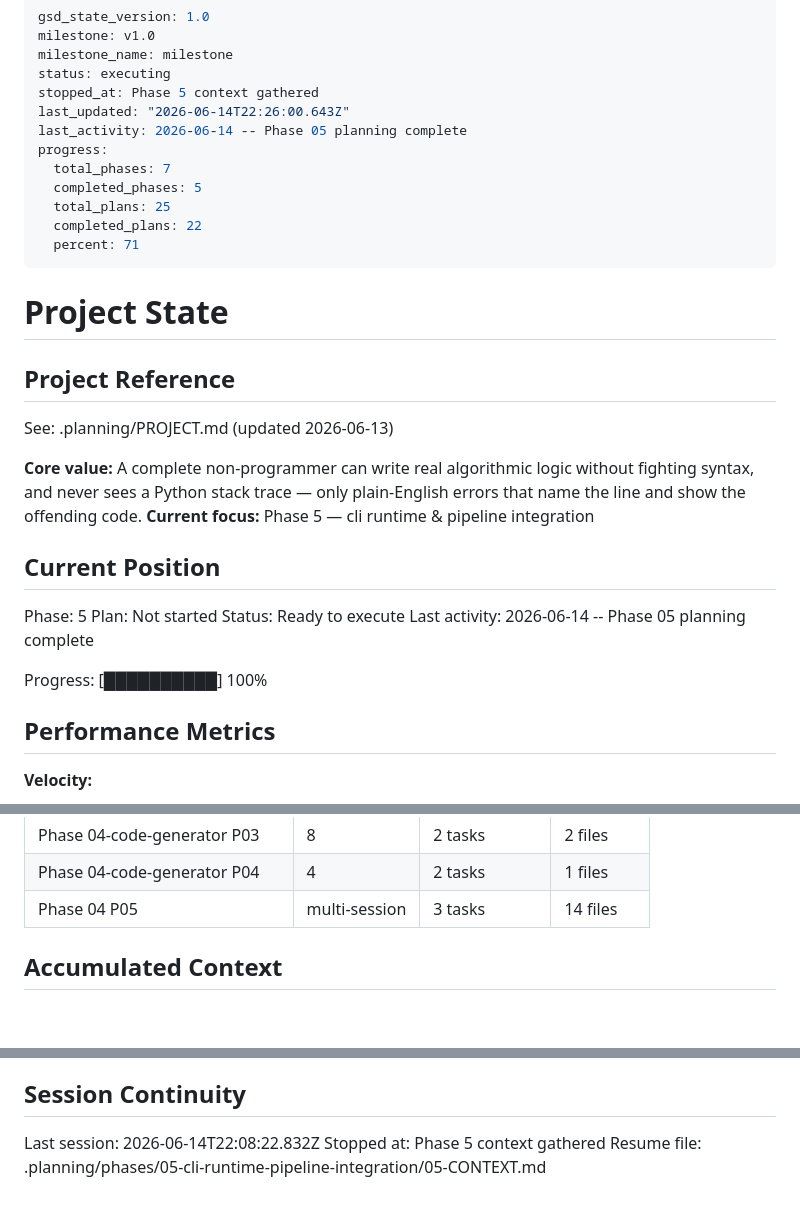
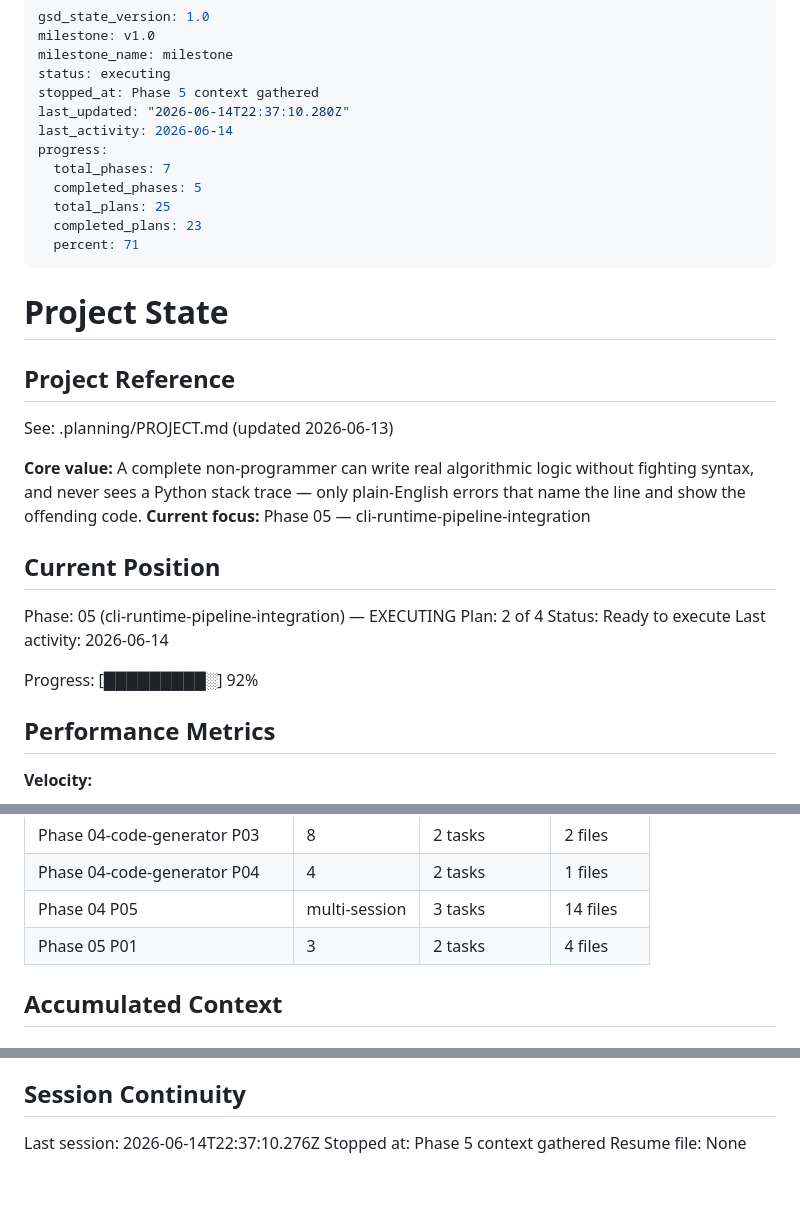
Before and after one commit to RAFAELDCOELHO/atena-lang, a Markdown page: .planning/STATE.md, 3 parts joined by grey strips. GitHub-like rendering; blank space fills up the shorter version.

Commit message:
docs(05-01): complete pipeline driver plan — transpile() wired, 264 tests green
- 05-01-SUMMARY.md: documents four-phase wiring, GEN-03 gate, TDD RED/GREEN commits
- STATE.md: advanced to plan 2/4, progress 92%, added decisions, recorded metrics
- ROADMAP.md: phase 5 in-progress with 1/4 plans complete

```diff
--- a/.planning/STATE.md
+++ b/.planning/STATE.md
@@ -4,13 +4,13 @@ milestone: v1.0
 milestone_name: milestone
 status: executing
 stopped_at: Phase 5 context gathered
-last_updated: "2026-06-14T22:26:00.643Z"
-last_activity: 2026-06-14 -- Phase 05 planning complete
+last_updated: "2026-06-14T22:37:10.280Z"
+last_activity: 2026-06-14
 progress:
   total_phases: 7
   completed_phases: 5
   total_plans: 25
-  completed_plans: 22
+  completed_plans: 23
   percent: 71
 ---
 
@@ -21,16 +21,16 @@ progress:
 See: .planning/PROJECT.md (updated 2026-06-13)
 
 **Core value:** A complete non-programmer can write real algorithmic logic without fighting syntax, and never sees a Python stack trace — only plain-English errors that name the line and show the offending code.
-**Current focus:** Phase 5 — cli runtime & pipeline integration
+**Current focus:** Phase 05 — cli-runtime-pipeline-integration
 
 ## Current Position
 
-Phase: 5
-Plan: Not started
+Phase: 05 (cli-runtime-pipeline-integration) — EXECUTING
+Plan: 2 of 4
 Status: Ready to execute
-Last activity: 2026-06-14 -- Phase 05 planning complete
+Last activity: 2026-06-14
 
-Progress: [██████████] 100%
+Progress: [█████████░] 92%
 
 ## Performance Metrics
 
@@ -78,6 +78,7 @@ Progress: [██████████] 100%
 | Phase 04-code-generator P03 | 8 | 2 tasks | 2 files |
 | Phase 04-code-generator P04 | 4 | 2 tasks | 1 files |
 | Phase 04 P05 | multi-session | 3 tasks | 14 files |
+| Phase 05 P01 | 3 | 2 tasks | 4 files |
 
 ## Accumulated Context
 
@@ -155,6 +156,6 @@ Planned fix for v1.1: typed parameter syntax, e.g. `function add(a: number, b: n
 
 ## Session Continuity
 
-Last session: 2026-06-14T22:08:22.832Z
+Last session: 2026-06-14T22:37:10.276Z
 Stopped at: Phase 5 context gathered
-Resume file: .planning/phases/05-cli-runtime-pipeline-integration/05-CONTEXT.md
+Resume file: None
```
Also changed, not shown: .planning/ROADMAP.md (+2 -2 lines), 1 other file.
